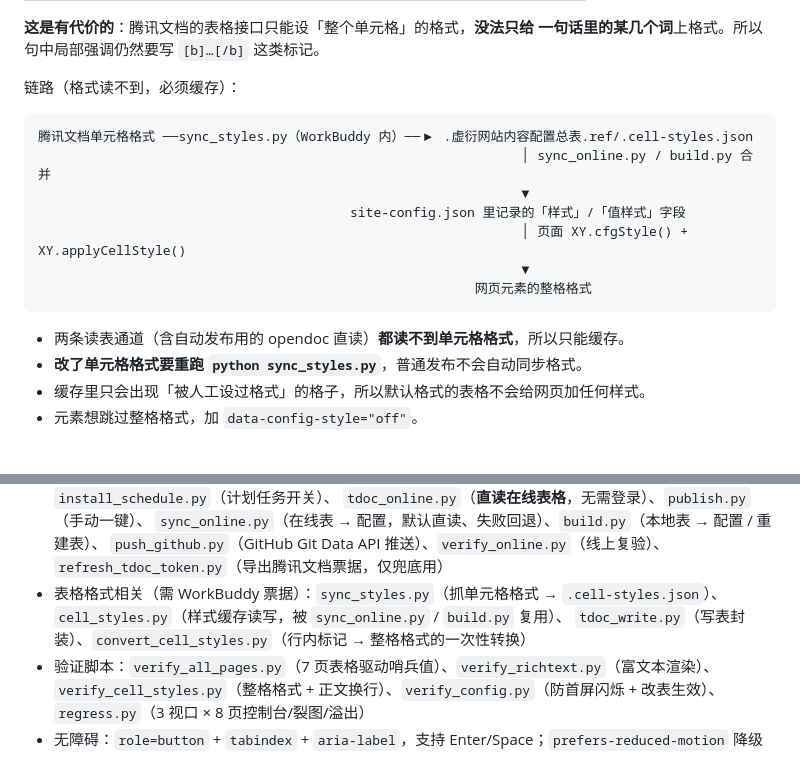
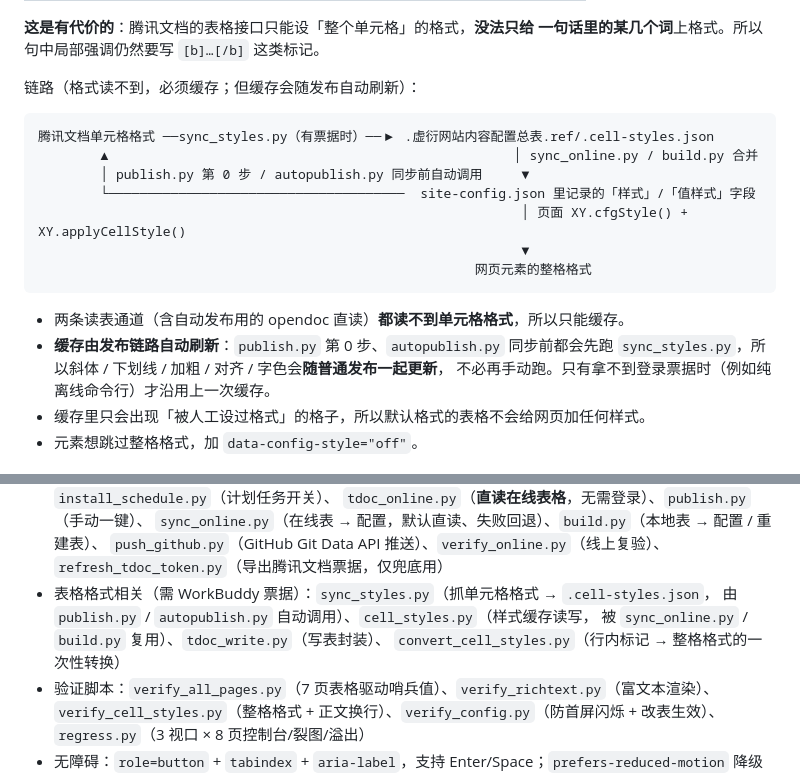
Before and after one commit to xuyanzhibian/xuyan-website, a Markdown page: README.md, 2 parts joined by grey strips. Rendered like a GitHub page.

Commit message:
chore: 同步内容配置总表
改动文件：
- README.md

由 .虚衍网站内容配置总表.ref/publish.py 自动发布

````diff
--- a/README.md
+++ b/README.md
@@ -254,20 +254,22 @@ python .虚衍网站内容配置总表.ref/verify_online.py     # 断言「页
 **这是有代价的**：腾讯文档的表格接口只能设「整个单元格」的格式，**没法只给
 一句话里的某几个词**上格式。所以句中局部强调仍然要写 `[b]…[/b]` 这类标记。
 
-链路（格式读不到，必须缓存）：
+链路（格式读不到，必须缓存；但缓存会随发布自动刷新）：
 
 ```
-腾讯文档单元格格式 ──sync_styles.py（WorkBuddy 内）──▶ .虚衍网站内容配置总表.ref/.cell-styles.json
-                                                              │ sync_online.py / build.py 合并
-                                                              ▼
-                                        site-config.json 里记录的「样式」/「值样式」字段
+腾讯文档单元格格式 ──sync_styles.py（有票据时）──▶ .虚衍网站内容配置总表.ref/.cell-styles.json
+        ▲                                                    │ sync_online.py / build.py 合并
+        │ publish.py 第 0 步 / autopublish.py 同步前自动调用     ▼
+        └──────────────────────────────────────  site-config.json 里记录的「样式」/「值样式」字段
                                                               │ 页面 XY.cfgStyle() + XY.applyCellStyle()
                                                               ▼
                                                         网页元素的整格格式
 ```
 
 - 两条读表通道（含自动发布用的 opendoc 直读）**都读不到单元格格式**，所以只能缓存。
-- **改了单元格格式要重跑 `python sync_styles.py`**，普通发布不会自动同步格式。
+- **缓存由发布链路自动刷新**：`publish.py` 第 0 步、`autopublish.py` 同步前都会先跑
+  `sync_styles.py`，所以斜体 / 下划线 / 加粗 / 对齐 / 字色会**随普通发布一起更新**，
+  不必再手动跑。只有拿不到登录票据时（例如纯离线命令行）才沿用上一次缓存。
 - 缓存里只会出现「被人工设过格式」的格子，所以默认格式的表格不会给网页加任何样式。
 - 元素想跳过整格格式，加 `data-config-style="off"`。
 
@@ -285,9 +287,10 @@ python .虚衍网站内容配置总表.ref/verify_online.py     # 断言「页
   `sync_online.py`（在线表 → 配置，默认直读、失败回退）、`build.py`（本地表 → 配置 / 重建表）、
   `push_github.py`（GitHub Git Data API 推送）、`verify_online.py`（线上复验）、
   `refresh_tdoc_token.py`（导出腾讯文档票据，仅兜底用）
-- 表格格式相关（需 WorkBuddy 票据）：`sync_styles.py`（抓单元格格式 → `.cell-styles.json`）、
-  `cell_styles.py`（样式缓存读写，被 `sync_online.py` / `build.py` 复用）、
-  `tdoc_write.py`（写表封装）、`convert_cell_styles.py`（行内标记 → 整格格式的一次性转换）
+- 表格格式相关（需 WorkBuddy 票据）：`sync_styles.py`（抓单元格格式 → `.cell-styles.json`，
+  由 `publish.py` / `autopublish.py` 自动调用）、`cell_styles.py`（样式缓存读写，
+  被 `sync_online.py` / `build.py` 复用）、`tdoc_write.py`（写表封装）、
+  `convert_cell_styles.py`（行内标记 → 整格格式的一次性转换）
 - 验证脚本：`verify_all_pages.py`（7 页表格驱动哨兵值）、`verify_richtext.py`（富文本渲染）、
   `verify_cell_styles.py`（整格格式 + 正文换行）、`verify_config.py`（防首屏闪烁 + 改表生效）、
   `regress.py`（3 视口 × 8 页控制台/裂图/溢出）
````
